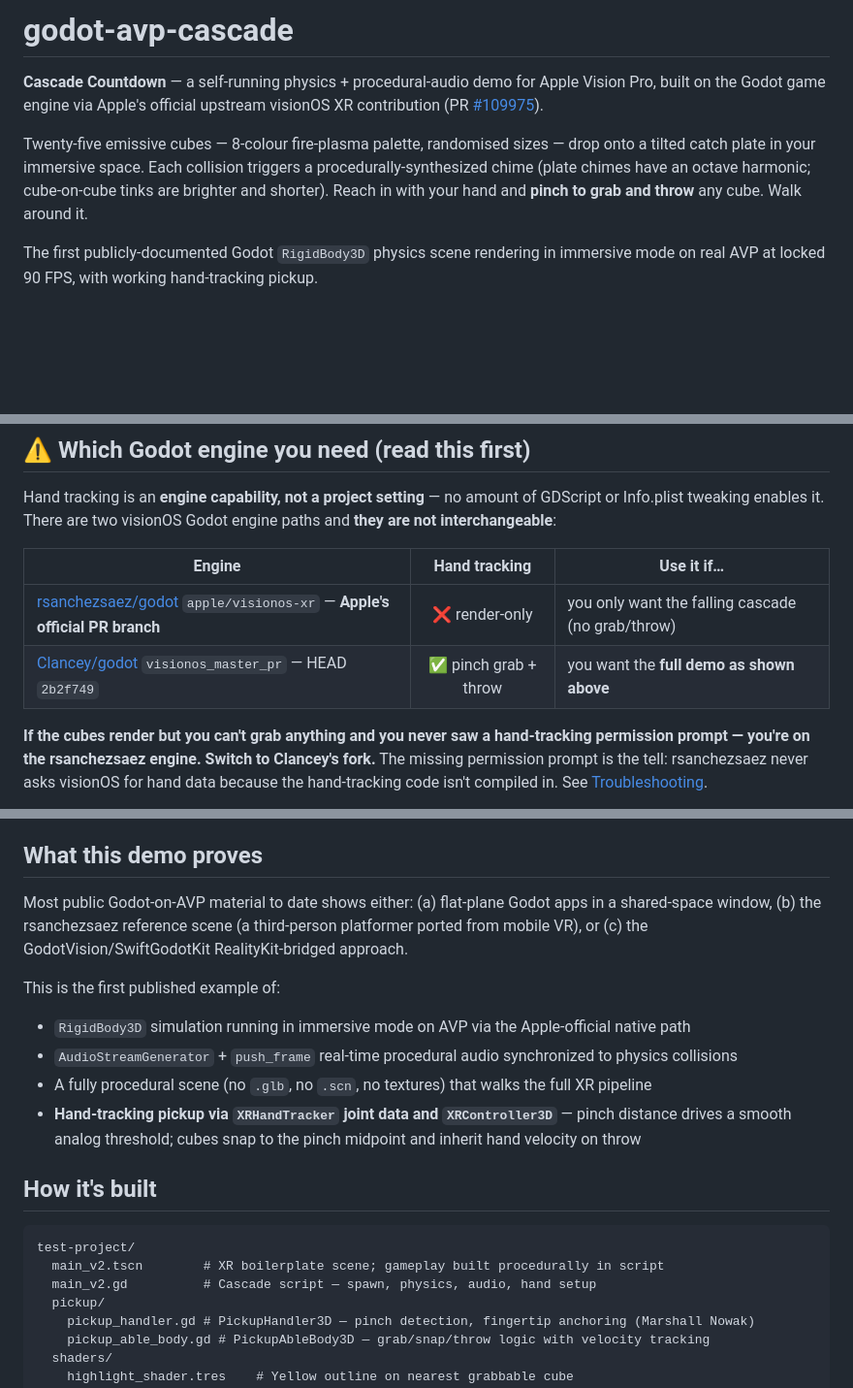
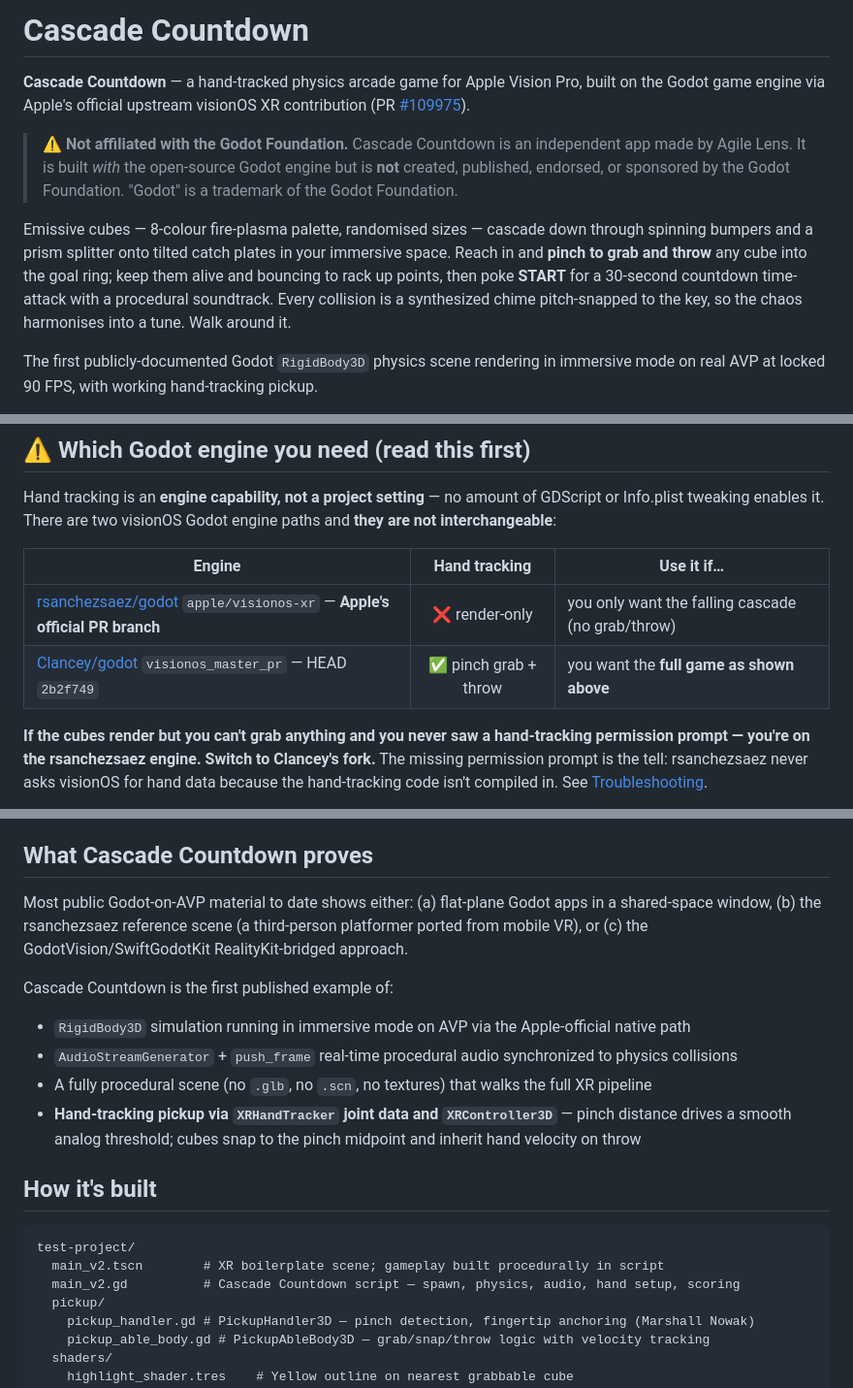
Before and after one commit to ibrews/godot-avp-cascade, a Markdown page: README.md, 3 parts joined by grey strips. Shown at 97% size. GitHub-like rendering; blank space fills up the shorter version.

Commit message:
docs(readme): rebrand to Cascade Countdown; add Godot Foundation trademark disclaimer

````diff
--- a/README.md
+++ b/README.md
@@ -1,8 +1,10 @@
-# godot-avp-cascade
+# Cascade Countdown
 
-**Cascade Countdown** — a self-running physics + procedural-audio demo for Apple Vision Pro, built on the Godot game engine via Apple's official upstream visionOS XR contribution (PR [#109975](https://github.com/godotengine/godot/pull/109975)).
+**Cascade Countdown** — a hand-tracked physics arcade game for Apple Vision Pro, built on the Godot game engine via Apple's official upstream visionOS XR contribution (PR [#109975](https://github.com/godotengine/godot/pull/109975)).
 
-Twenty-five emissive cubes — 8-colour fire-plasma palette, randomised sizes — drop onto a tilted catch plate in your immersive space. Each collision triggers a procedurally-synthesized chime (plate chimes have an octave harmonic; cube-on-cube tinks are brighter and shorter). Reach in with your hand and **pinch to grab and throw** any cube. Walk around it.
+> ⚠️ **Not affiliated with the Godot Foundation.** Cascade Countdown is an independent app made by Agile Lens. It is built *with* the open-source Godot engine but is **not** created, published, endorsed, or sponsored by the Godot Foundation. "Godot" is a trademark of the Godot Foundation.
+
+Emissive cubes — 8-colour fire-plasma palette, randomised sizes — cascade down through spinning bumpers and a prism splitter onto tilted catch plates in your immersive space. Reach in and **pinch to grab and throw** any cube into the goal ring; keep them alive and bouncing to rack up points, then poke **START** for a 30-second countdown time-attack with a procedural soundtrack. Every collision is a synthesized chime pitch-snapped to the key, so the chaos harmonises into a tune. Walk around it.
 
 The first publicly-documented Godot `RigidBody3D` physics scene rendering in immersive mode on real AVP at locked 90 FPS, with working hand-tracking pickup.
 
@@ -21,7 +23,7 @@ Hand tracking is an **engine capability, not a project setting** — no amount o
 | Engine | Hand tracking | Use it if… |
 |--------|:---:|--------|
 | [rsanchezsaez/godot](https://github.com/rsanchezsaez/godot) `apple/visionos-xr` — **Apple's official PR branch** | ❌ render-only | you only want the falling cascade (no grab/throw) |
-| [Clancey/godot](https://github.com/Clancey/godot/tree/visionos_master_pr) `visionos_master_pr` — HEAD `2b2f749` | ✅ pinch grab + throw | you want the **full demo as shown above** |
+| [Clancey/godot](https://github.com/Clancey/godot/tree/visionos_master_pr) `visionos_master_pr` — HEAD `2b2f749` | ✅ pinch grab + throw | you want the **full game as shown above** |
 
 **If the cubes render but you can't grab anything and you never saw a hand-tracking permission prompt — you're on the rsanchezsaez engine. Switch to Clancey's fork.** The missing permission prompt is the tell: rsanchezsaez never asks visionOS for hand data because the hand-tracking code isn't compiled in. See [Troubleshooting](#troubleshooting).
 
@@ -39,11 +41,11 @@ Verified working **2026-06-01** on Apple Vision Pro M2 (visionOS 26.5, RealityDe
 - Mixed immersion (passthrough) — cubes composite into your real room
 - **Pinch-to-grab and throw** any cube with either hand
 
-## What this demo proves
+## What Cascade Countdown proves
 
 Most public Godot-on-AVP material to date shows either: (a) flat-plane Godot apps in a shared-space window, (b) the rsanchezsaez reference scene (a third-person platformer ported from mobile VR), or (c) the GodotVision/SwiftGodotKit RealityKit-bridged approach.
 
-This is the first published example of:
+Cascade Countdown is the first published example of:
 
 - `RigidBody3D` simulation running in immersive mode on AVP via the Apple-official native path
 - `AudioStreamGenerator` + `push_frame` real-time procedural audio synchronized to physics collisions
@@ -55,7 +57,7 @@ This is the first published example of:
 ```
 test-project/
   main_v2.tscn        # XR boilerplate scene; gameplay built procedurally in script
-  main_v2.gd          # Cascade script — spawn, physics, audio, hand setup
+  main_v2.gd          # Cascade Countdown script — spawn, physics, audio, hand setup, scoring
   pickup/
     pickup_handler.gd # PickupHandler3D — pinch detection, fingertip anchoring (Marshall Nowak)
     pickup_able_body.gd # PickupAbleBody3D — grab/snap/throw logic with velocity tracking
````
Also changed, not shown: other parts of README.md (+3 -3 lines).
